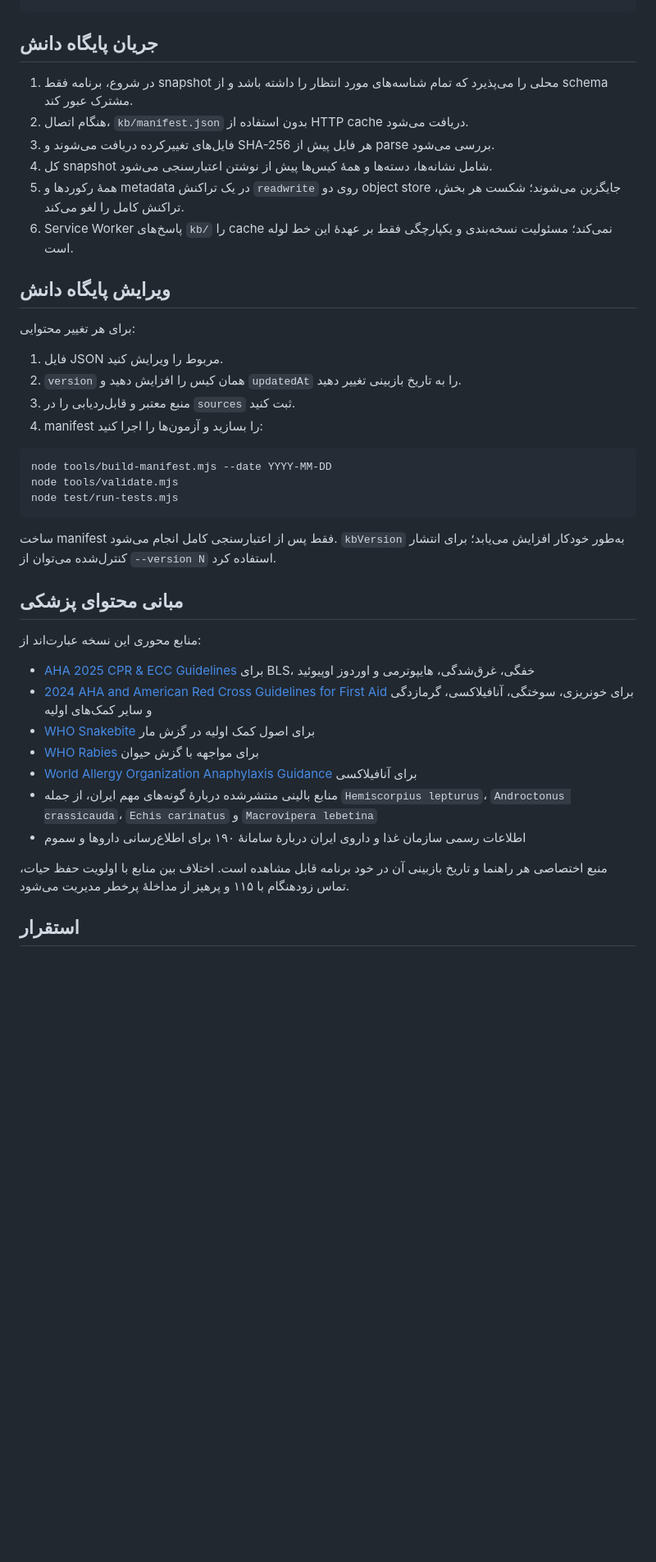
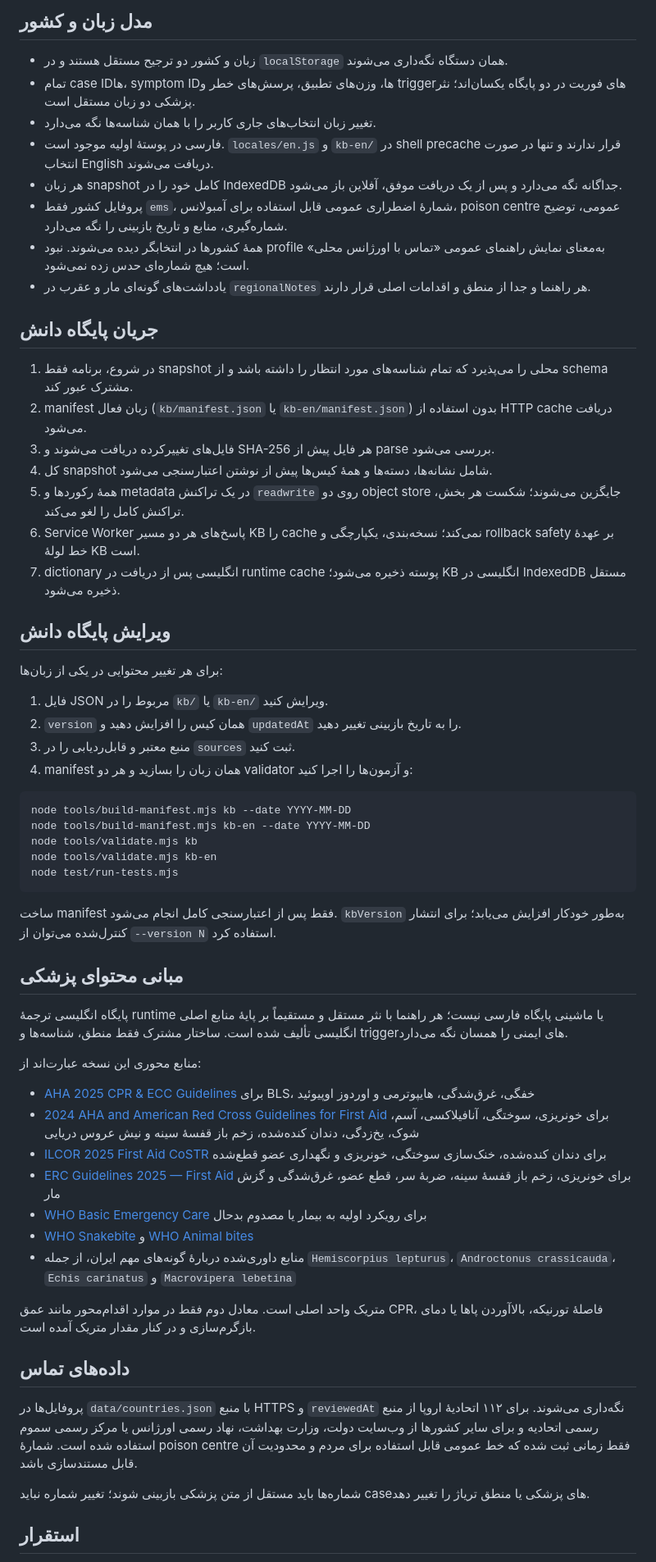
Before and after one commit to aminchat/V2Ng, a Markdown page: README.md, the part around one of its changes. Shown at 82% size. Drawn GitHub-style; blank space fills up the shorter version.

````diff
--- a/README.md
+++ b/README.md
@@ -55,26 +69,40 @@ test/run-tests.mjs         آزمون‌های KB، موتور، PWA و یکپا
 ```
+
+## مدل زبان و کشور
+
+- زبان و کشور دو ترجیح مستقل هستند و در `localStorage` همان دستگاه نگه‌داری می‌شوند.
+- تمام case IDها، symptom IDها، وزن‌های تطبیق، پرسش‌های خطر و triggerهای فوریت در دو پایگاه یکسان‌اند؛ نثر پزشکی دو زبان مستقل است.
+- تغییر زبان انتخاب‌های جاری کاربر را با همان شناسه‌ها نگه می‌دارد.
+- فارسی در پوستهٔ اولیه موجود است. `locales/en.js` و `kb-en/` در shell precache قرار ندارند و تنها در صورت انتخاب English دریافت می‌شوند.
+- هر زبان snapshot کامل خود را در IndexedDB جداگانه نگه می‌دارد و پس از یک دریافت موفق، آفلاین باز می‌شود.
+- پروفایل کشور فقط `ems`، شمارهٔ اضطراری عمومی قابل استفاده برای آمبولانس، poison centre عمومی، توضیح شماره‌گیری، منابع و تاریخ بازبینی را نگه می‌دارد.
+- همهٔ کشورها در انتخابگر دیده می‌شوند. نبود profile به‌معنای نمایش راهنمای عمومی «تماس با اورژانس محلی» است؛ هیچ شماره‌ای حدس زده نمی‌شود.
+- یادداشت‌های گونه‌ای مار و عقرب در `regionalNotes` هر راهنما و جدا از منطق و اقدامات اصلی قرار دارند.
 
 ## جریان پایگاه دانش
 
 1. در شروع، برنامه فقط snapshot محلی را می‌پذیرد که تمام شناسه‌های مورد انتظار را داشته باشد و از schema مشترک عبور کند.
-2. هنگام اتصال، `kb/manifest.json` بدون استفاده از HTTP cache دریافت می‌شود.
+2. manifest زبان فعال (`kb/manifest.json` یا `kb-en/manifest.json`) بدون استفاده از HTTP cache دریافت می‌شود.
 3. فایل‌های تغییرکرده دریافت می‌شوند و SHA-256 هر فایل پیش از parse بررسی می‌شود.
 4. کل snapshot شامل نشانه‌ها، دسته‌ها و همهٔ کیس‌ها پیش از نوشتن اعتبارسنجی می‌شود.
 5. همهٔ رکوردها و metadata در یک تراکنش `readwrite` روی دو object store جایگزین می‌شوند؛ شکست هر بخش، تراکنش کامل را لغو می‌کند.
-6. Service Worker پاسخ‌های `kb/` را cache نمی‌کند؛ مسئولیت نسخه‌بندی و یکپارچگی فقط بر عهدهٔ این خط لوله است.
+6. Service Worker پاسخ‌های هر دو مسیر KB را cache نمی‌کند؛ نسخه‌بندی، یکپارچگی و rollback safety بر عهدهٔ خط لولهٔ KB است.
+7. dictionary انگلیسی پس از دریافت در runtime cache پوسته ذخیره می‌شود؛ KB انگلیسی در IndexedDB مستقل ذخیره می‌شود.
 
 ## ویرایش پایگاه دانش
 
-برای هر تغییر محتوایی:
+برای هر تغییر محتوایی در یکی از زبان‌ها:
 
-1. فایل JSON مربوط را ویرایش کنید.
+1. فایل JSON مربوط را در `kb/` یا `kb-en/` ویرایش کنید.
 2. `version` همان کیس را افزایش دهید و `updatedAt` را به تاریخ بازبینی تغییر دهید.
 3. منبع معتبر و قابل‌ردیابی را در `sources` ثبت کنید.
-4. manifest را بسازید و آزمون‌ها را اجرا کنید:
+4. manifest همان زبان را بسازید و هر دو validator و آزمون‌ها را اجرا کنید:
 
 ```bash
-node tools/build-manifest.mjs --date YYYY-MM-DD
-node tools/validate.mjs
+node tools/build-manifest.mjs kb --date YYYY-MM-DD
+node tools/build-manifest.mjs kb-en --date YYYY-MM-DD
+node tools/validate.mjs kb
+node tools/validate.mjs kb-en
 node test/run-tests.mjs
 ```
 
@@ -82,17 +110,25 @@ node test/run-tests.mjs
 
 ## مبانی محتوای پزشکی
 
+پایگاه انگلیسی ترجمهٔ runtime یا ماشینی پایگاه فارسی نیست؛ هر راهنما با نثر مستقل و مستقیماً بر پایهٔ منابع اصلی انگلیسی تألیف شده است. ساختار مشترک فقط منطق، شناسه‌ها و triggerهای ایمنی را همسان نگه می‌دارد.
+
 منابع محوری این نسخه عبارت‌اند از:
 
 - [AHA 2025 CPR & ECC Guidelines](https://cpr.heart.org/en/resuscitation-science/cpr-and-ecc-guidelines) برای BLS، خفگی، غرق‌شدگی، هایپوترمی و اوردوز اوپیوئید
-- [2024 AHA and American Red Cross Guidelines for First Aid](https://cpr.heart.org/en/resuscitation-science/2024-first-aid-guidelines) برای خونریزی، سوختگی، آنافیلاکسی، گرمازدگی و سایر کمک‌های اولیه
-- [WHO Snakebite](https://www.who.int/health-topics/snakebite) برای اصول کمک اولیه در گزش مار
-- [WHO Rabies](https://www.who.int/news-room/fact-sheets/detail/rabies) برای مواجهه با گزش حیوان
-- [World Allergy Organization Anaphylaxis Guidance](https://www.worldallergyorganizationjournal.org/article/S1939-4551(20)30375-6/fulltext) برای آنافیلاکسی
-- منابع بالینی منتشرشده دربارهٔ گونه‌های مهم ایران، از جمله `Hemiscorpius lepturus`، `Androctonus crassicauda`، `Echis carinatus` و `Macrovipera lebetina`
-- اطلاعات رسمی سازمان غذا و داروی ایران دربارهٔ سامانهٔ ۱۹۰ برای اطلاع‌رسانی داروها و سموم
+- [2024 AHA and American Red Cross Guidelines for First Aid](https://cpr.heart.org/en/resuscitation-science/2024-first-aid-guidelines) برای خونریزی، سوختگی، آنافیلاکسی، آسم، شوک، یخ‌زدگی، دندان کنده‌شده، زخم باز قفسهٔ سینه و نیش عروس دریایی
+- [ILCOR 2025 First Aid CoSTR](https://ilcor.org/uploads/FA-2025-COSTR-Full-Chapter.pdf) برای دندان کنده‌شده، خنک‌سازی سوختگی، خونریزی و نگهداری عضو قطع‌شده
+- [ERC Guidelines 2025 — First Aid](https://www.resuscitationjournal.com/article/S0300-9572(25)00264-3/fulltext) برای خونریزی، زخم باز قفسهٔ سینه، ضربهٔ سر، قطع عضو، غرق‌شدگی و گزش مار
+- [WHO Basic Emergency Care](https://www.who.int/publications/i/item/basic-emergency-care-approach-to-the-acutely-ill-and-injured) برای رویکرد اولیه به بیمار یا مصدوم بدحال
+- [WHO Snakebite](https://www.who.int/health-topics/snakebite) و [WHO Animal bites](https://www.who.int/news-room/fact-sheets/detail/animal-bites)
+- منابع داوری‌شده دربارهٔ گونه‌های مهم ایران، از جمله `Hemiscorpius lepturus`، `Androctonus crassicauda`، `Echis carinatus` و `Macrovipera lebetina`
 
-منبع اختصاصی هر راهنما و تاریخ بازبینی آن در خود برنامه قابل مشاهده است. اختلاف بین منابع با اولویت حفظ حیات، تماس زودهنگام با ۱۱۵ و پرهیز از مداخلهٔ پرخطر مدیریت می‌شود.
+متریک واحد اصلی است. معادل دوم فقط در موارد اقدام‌محور مانند عمق CPR، فاصلهٔ تورنیکه، بالا‌آوردن پاها یا دمای بازگرم‌سازی و در کنار مقدار متریک آمده است.
+
+## داده‌های تماس
+
+پروفایل‌ها در `data/countries.json` با منبع HTTPS و `reviewedAt` نگه‌داری می‌شوند. برای ۱۱۲ اتحادیهٔ اروپا از منبع رسمی اتحادیه و برای سایر کشورها از وب‌سایت دولت، وزارت بهداشت، نهاد رسمی اورژانس یا مرکز رسمی سموم استفاده شده است. شمارهٔ poison centre فقط زمانی ثبت شده که خط عمومی قابل استفاده برای مردم و محدودیت آن قابل مستندسازی باشد.
+
+شماره‌ها باید مستقل از متن پزشکی بازبینی شوند؛ تغییر شماره نباید caseهای پزشکی یا منطق تریاژ را تغییر دهد.
 
 ## استقرار
 
````
Also changed, not shown: other parts of README.md (+35 -21 lines).
